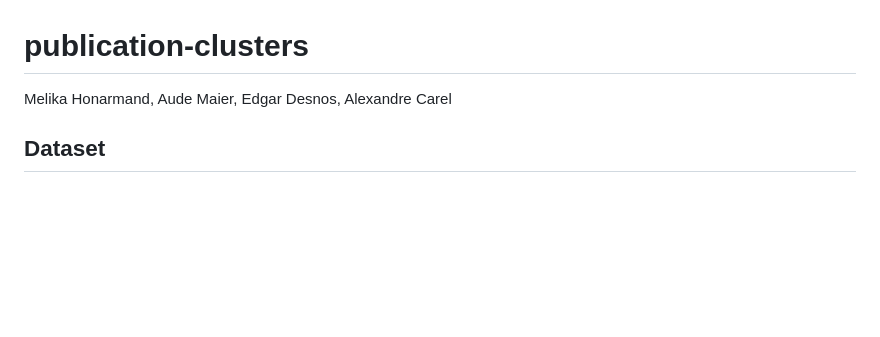
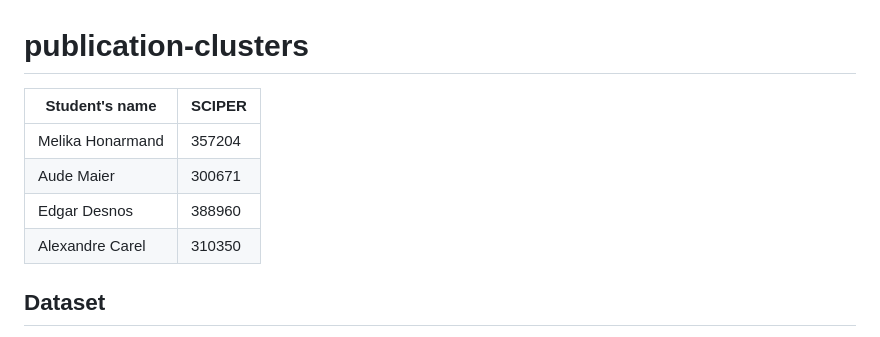
Before and after one commit to com-480-data-visualization/publication-clusters, a Markdown page: README.md, the part around the change. Rendered like a GitHub page; blank space fills up the shorter version.

Commit message:
Add SCIPER in README.md

```diff
--- a/README.md
+++ b/README.md
@@ -1,5 +1,11 @@
 # publication-clusters
-Melika Honarmand, Aude Maier, Edgar Desnos, Alexandre Carel
+| Student's name | SCIPER |
+| -------------- | ------ |
+| Melika Honarmand | 357204 |
+| Aude Maier | 300671 |
+| Edgar Desnos | 388960 |
+| Alexandre Carel | 310350 |
+
 
 ## Dataset
 
```
